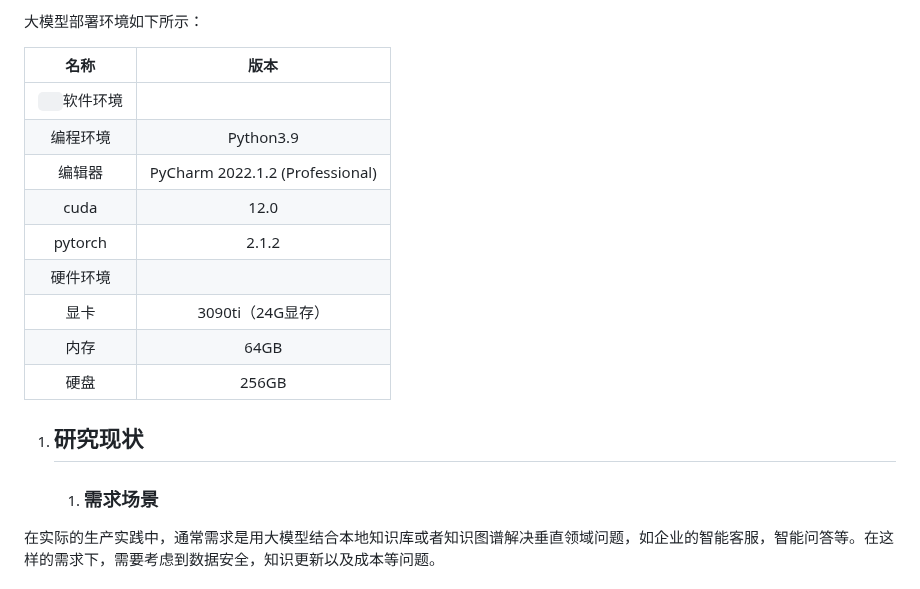
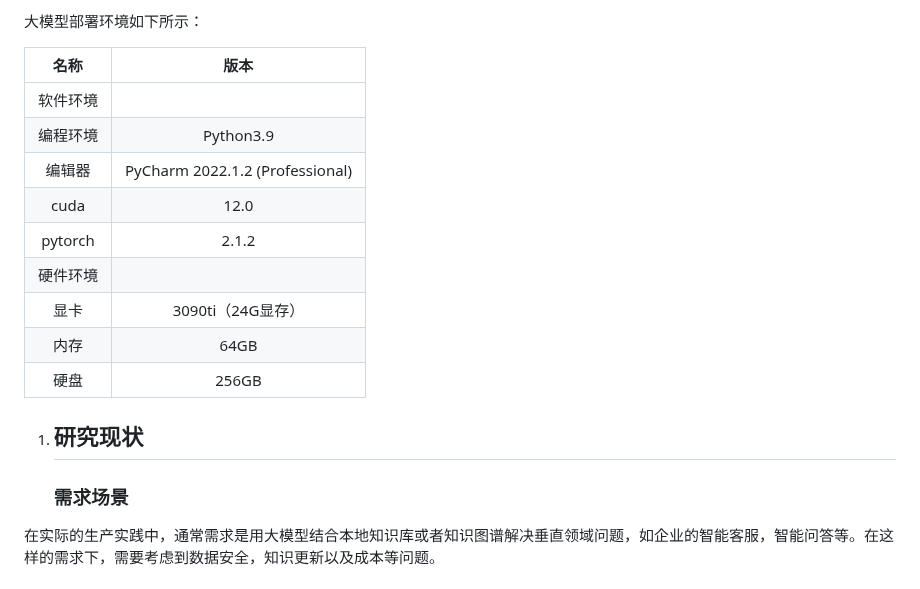
Before and after one commit to Jonnys-Li/-, a Markdown page: 小说人物关系智能问答.md, the part around one of its changes. GitHub-like rendering.

```diff
--- a/小说人物关系智能问答.md
+++ b/小说人物关系智能问答.md
@@ -4,17 +4,17 @@
 
 |名称|版本|
 | :-: | :-: |
-|`	`软件环境||
+|      软件环境       |
 |编程环境|Python3.9|
 |编辑器|PyCharm 2022.1.2 (Professional)|
 |cuda|12\.0|
 |pytorch|2\.1.2|
-|硬件环境||
+|      硬件环境        |
 |显卡|3090ti（24G显存）|
 |内存|64GB|
 |硬盘|256GB|
 1. ## **研究现状**
-   1. ### **需求场景**
+   ### **需求场景**
 在实际的生产实践中，通常需求是用大模型结合本地知识库或者知识图谱解决垂直领域问题，如企业的智能客服，智能问答等。在这样的需求下，需要考虑到数据安全，知识更新以及成本等问题。
 
 1. ### **大模型+neo4j的技术路线**
```
Also changed, not shown: other parts of 小说人物关系智能问答.md (+59 -36 lines).
